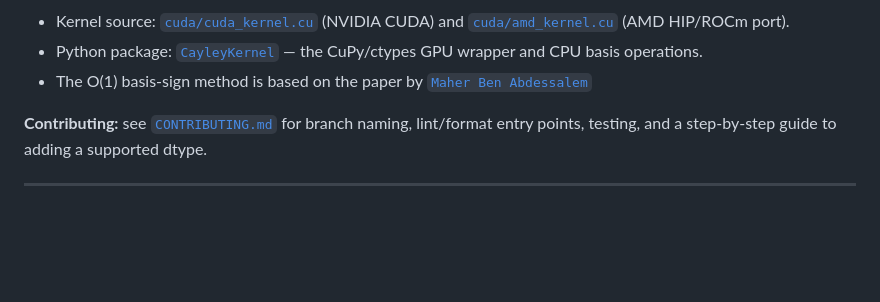
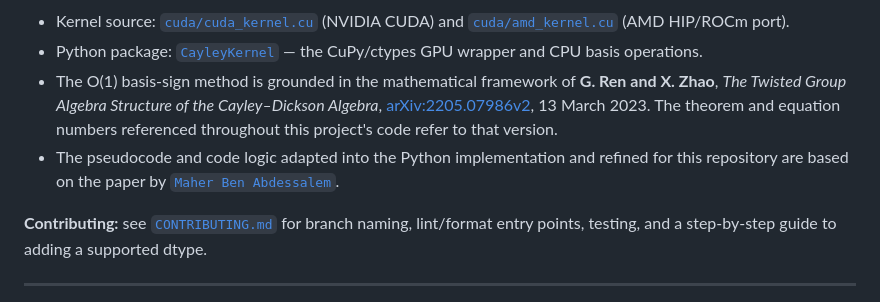
Before and after one commit to alikaperdue/CayleyKernel, a Markdown page: README.md, the part around the change. Rendered like a GitHub page; blank space fills up the shorter version.

Commit message:
docs(readme): credit Ren & Zhao for O(1) basis-sign math framework
- Add citation: G. Ren & X. Zhao, 'The Twisted Group Algebra Structure of
  the Cayley–Dickson Algebra', arXiv:2205.07986v2, 13 March 2023.
- Clarify that all theorem/equation numbers in the code refer to that version.
- Reframe Ben Abdessalem credit to accurately reflect his contribution
  (pseudocode / code logic adapted into the Python implementation) rather
  than the underlying mathematical method.

```diff
--- a/README.md
+++ b/README.md
@@ -17,7 +17,14 @@ a full dense product therefore requires $O(dim^2)$ work.
   [`cuda/amd_kernel.cu`](cuda/amd_kernel.cu) (AMD HIP/ROCm port).
 * Python package: [`CayleyKernel`](CayleyKernel/__init__.py) — the CuPy/ctypes GPU wrapper
   and CPU basis operations.
-* The O(1) basis-sign method is based on the paper by [`Maher Ben Abdessalem`](https://figshare.com/articles/preprint/A_Proven_Sign_Law_for_Cayley-Dickson_Algebras_Ordinary_and_Split_Constructions/33705022)
+* The O(1) basis-sign method is grounded in the mathematical framework of
+  **G. Ren and X. Zhao**, *The Twisted Group Algebra Structure of the
+  Cayley–Dickson Algebra*, [arXiv:2205.07986v2](https://arxiv.org/abs/2205.07986),
+  13 March 2023. The theorem and equation numbers referenced throughout this
+  project's code refer to that version.
+* The pseudocode and code logic adapted into the Python implementation and
+  refined for this repository are based on the paper by
+  [`Maher Ben Abdessalem`](https://figshare.com/articles/preprint/A_Proven_Sign_Law_for_Cayley-Dickson_Algebras_Ordinary_and_Split_Constructions/33705022).
 
 **Contributing:** see [`CONTRIBUTING.md`](CONTRIBUTING.md) for branch naming,
 lint/format entry points, testing, and a step-by-step guide to adding a
```
